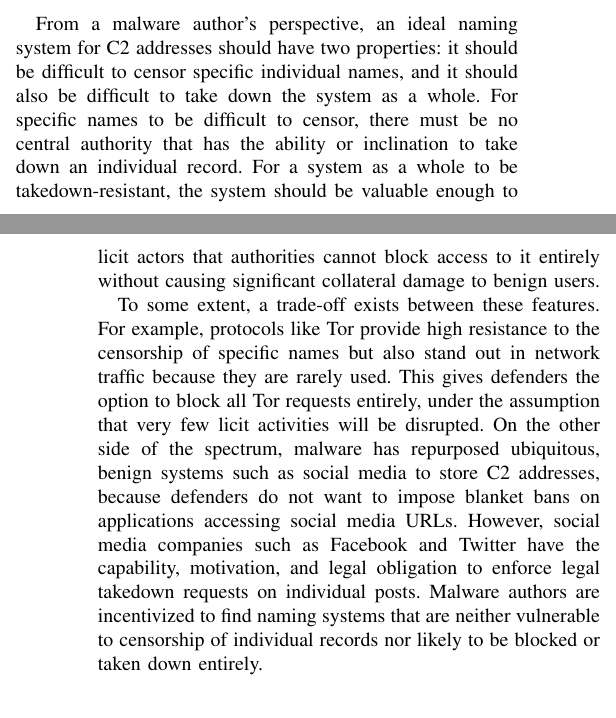
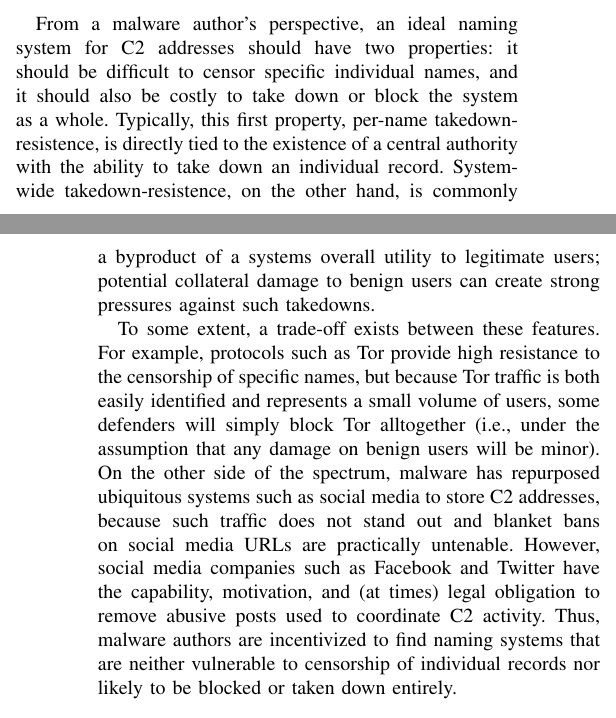
Before and after one commit to Audrey-Randall/blockchain-dns-paper, a LaTeX paper (main.tex, which reads background.tex): two parts of the columns of pages 1 and 2 of 13, joined at a grey line, cut so that both start at the same text. Compiled offline with pdfLaTeX; a missing font is replaced by an installed copy or a similar font; a LaTeX package or settings file that is missing is left out.

Commit message:
still editing

```diff
--- a/background.tex
+++ b/background.tex
@@ -2,28 +2,30 @@
 \label{sec:background}
 
 From a malware author's perspective, an ideal naming system for C2
-addresses should have two properties: it should be difficult to censor specific
-individual names, and it should also be difficult to take down the system as a
-whole. For specific names to be difficult to censor, there must be no central
-authority that has the ability or inclination to take down an individual
-record. For a system as a whole to be takedown-resistant, the system should be
-valuable enough to licit actors that authorities cannot block access to it
-entirely without causing significant collateral damage to benign users.
+addresses should have two properties: it should be difficult to censor
+specific individual names, and it should also be costly to take down
+or block the system as a whole.  Typically, this first property,
+per-name takedown-resistence, is directly tied to the existence of a
+central authority with the ability to take down an individual record.
+System-wide takedown-resistence, on the other hand, is commonly a
+byproduct of a systems overall utility to legitimate users; potential
+collateral damage to benign users can create strong pressures against
+such takedowns.
 
-To some extent, a trade-off exists between these features. For example,
-protocols like Tor provide high resistance to the
-censorship of specific names but also stand out in network traffic because they
-are rarely used. This gives defenders the option to block all Tor requests
-entirely, under the assumption that very few licit activities will be
-disrupted. On the other side of
-the spectrum, malware has repurposed ubiquitous, benign systems
-such as social media to store C2 addresses, because defenders do not
-want to impose blanket bans on applications accessing social
-media URLs. However, social media companies such as Facebook and
-Twitter have the capability, motivation, and legal obligation to enforce
-legal takedown requests on individual posts. Malware authors are incentivized
-to find naming systems that are neither vulnerable to censorship of individual
-records nor likely to be blocked or taken down entirely.
+To some extent, a trade-off exists between these features. For
+example, protocols such as Tor provide high resistance to the
+censorship of specific names, but because Tor traffic is both easily
+identified and represents a small volume of users, some defenders will
+simply block Tor alltogether (i.e., under the assumption that any
+damage on benign users will be minor).  On the other side of the
+spectrum, malware has repurposed ubiquitous systems such as social
+media to store C2 addresses, because such traffic does not stand out
+and blanket bans on social media URLs are practically untenable.
+However, social media companies such as Facebook and Twitter have the
+capability, motivation, and (at times) legal obligation to remove abusive posts used to coordinate C2 activity.  Thus, malware authors are
+incentivized to find naming systems that are neither vulnerable to
+censorship of individual records nor likely to be blocked or taken
+down entirely.
 
 \subsection{Tradeoffs of DNS-based C2 names}
 
```
